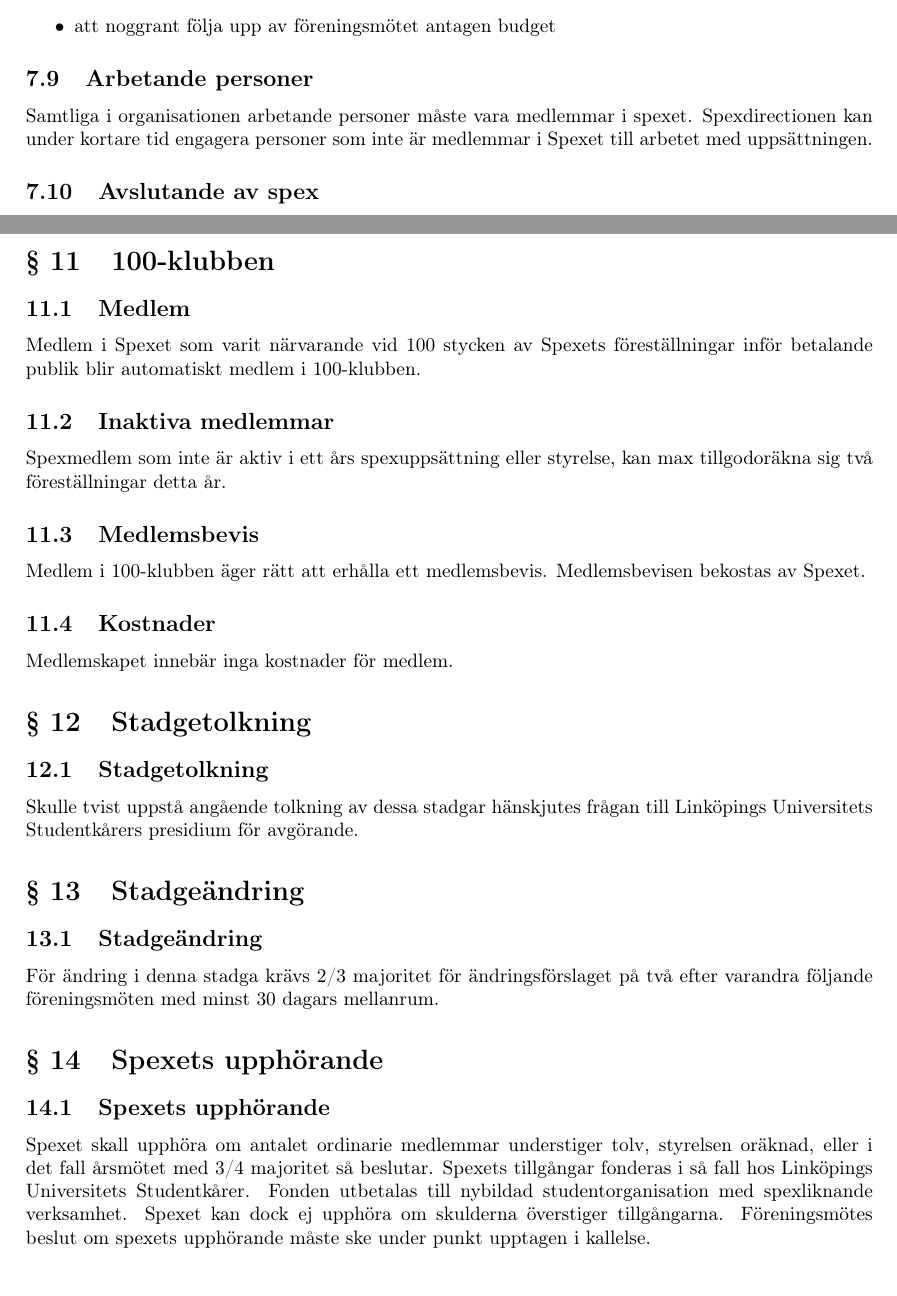
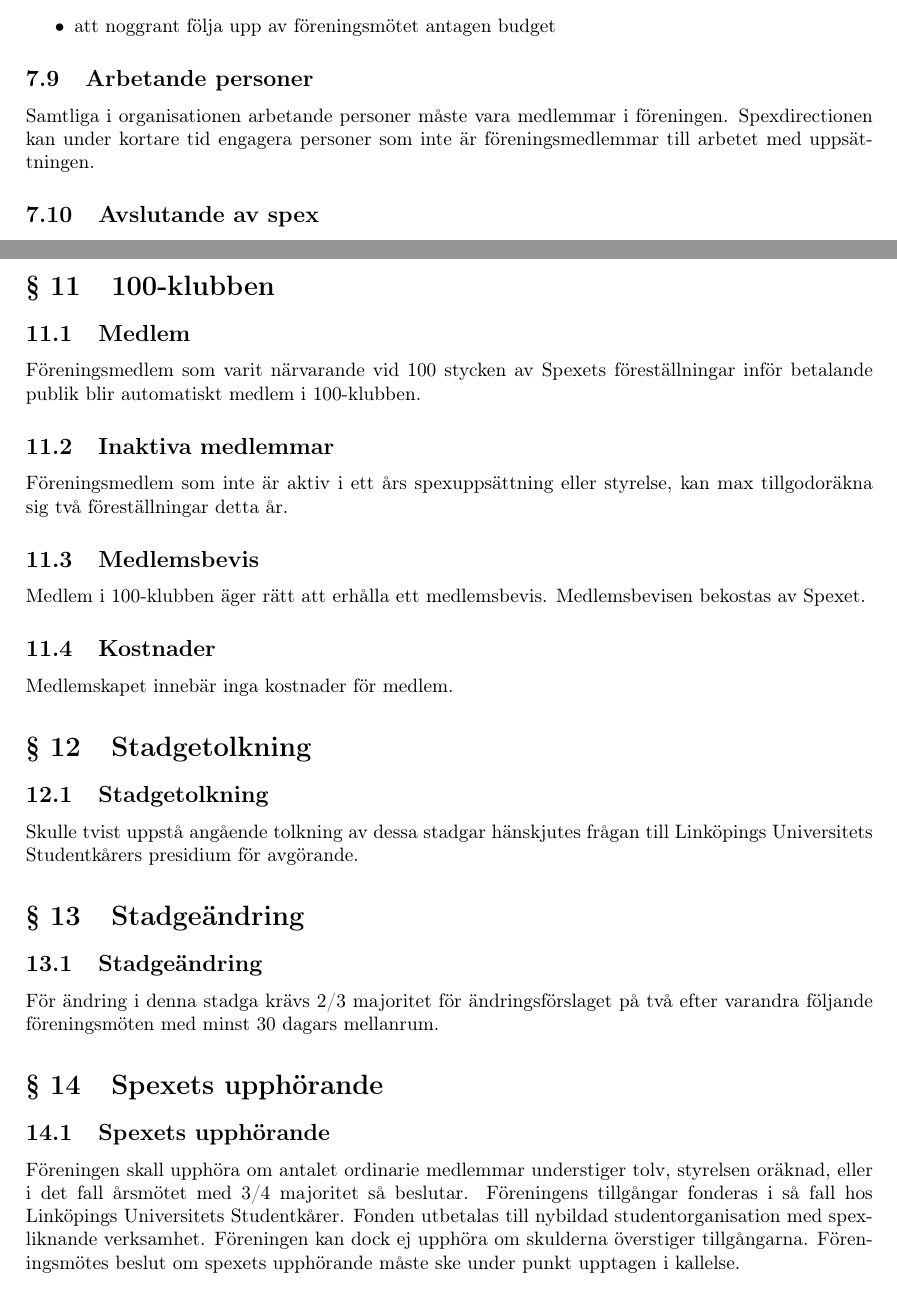
Before and after one commit to Snytbaggen/liss-stadgar, a LaTeX document (stadgar.tex): two parts of pages 7 and 9 of 9, joined at a grey line, cut so that both start at the same text. Compiled offline with pdfLaTeX.

Commit message:
Förtydliga vad "Spexet" är, samt se till att det används konsekvent
Förklarandet av förkortningen "Spexet" är flyttad till det första
nämnandet av "Linköpings StudentSpex", och de tillfällen där Spexet skrevs
med litet "s" men det var föreningen som menades har ändrats till rätt
stavning.

Vid ett par tillfällen kändes det mer rimligt att använda "föreningen"
istället för "Spexet".

Jag lade även till ett förtydligande att "Spexet" innebär "föreningen
Linköpings StudentSpex", så det inte finns något utrymme för feltolkning.

Dock så benämns även den aktuella uppsättningen som "spexet" vid ett antal
tillfällen vilket är förvirrande, och kommer bytas namn på senare.

```diff
--- a/stadgar.tex
+++ b/stadgar.tex
@@ -295,7 +295,7 @@ Ekonomichefen åligger:
 \end{itemize}
 
 \subsection{Arbetande personer}
-Samtliga i organisationen arbetande personer måste vara medlemmar i spexet. Spexdirectionen kan under kortare tid engagera personer som inte är medlemmar i Spexet till arbetet med uppsättningen.
+Samtliga i organisationen arbetande personer måste vara medlemmar i föreningen. Spexdirectionen kan under kortare tid engagera personer som inte är föreningsmedlemmar till arbetet med uppsättningen.
 
 \subsection{Avslutande av spex}
 Då spexdirectionens uppsättning anses nedlagd ska verksamheten snarast revideras. Spexdirectionen befrias av föreningsmötet från sina uppgifter då dennas spexrevision är godkänd.\newline
@@ -363,10 +363,10 @@ Avgår någon av föreningsmötet vald funktionär under verksamhetsperioden ska
 \label{section:100-klubben}
 
 \subsection{Medlem}
-Medlem i Spexet som varit närvarande vid 100 stycken av Spexets föreställningar inför betalande publik blir automatiskt medlem i 100-klubben.
+Föreningsmedlem som varit närvarande vid 100 stycken av Spexets föreställningar inför betalande publik blir automatiskt medlem i 100-klubben.
 
 \subsection{Inaktiva medlemmar}
-Spexmedlem som inte är aktiv i ett års spexuppsättning eller styrelse, kan max tillgodoräkna sig två föreställningar detta år.
+Föreningsmedlem som inte är aktiv i ett års spexuppsättning eller styrelse, kan max tillgodoräkna sig två föreställningar detta år.
 
 \subsection{Medlemsbevis}
 Medlem i 100-klubben äger rätt att erhålla ett medlemsbevis. Medlemsbevisen bekostas av Spexet.
@@ -384,7 +384,7 @@ För ändring i denna stadga krävs 2/3 majoritet för ändringsförslaget på t
 
 \section{Spexets upphörande}
 \subsection{Spexets upphörande}
-Spexet skall upphöra om antalet ordinarie medlemmar understiger tolv, styrelsen oräknad, eller i det fall årsmötet med 3/4 majoritet så beslutar. Spexets tillgångar fonderas i så fall hos Linköpings Universitets Studentkårer. Fonden utbetalas till nybildad studentorganisation med spexliknande verksamhet. Spexet kan dock ej upphöra om skulderna överstiger tillgångarna. Föreningsmötes beslut om spexets upphörande måste ske under punkt upptagen i kallelse.
+Föreningen skall upphöra om antalet ordinarie medlemmar understiger tolv, styrelsen oräknad, eller i det fall årsmötet med 3/4 majoritet så beslutar. Föreningens tillgångar fonderas i så fall hos Linköpings Universitets Studentkårer. Fonden utbetalas till nybildad studentorganisation med spexliknande verksamhet. Föreningen kan dock ej upphöra om skulderna överstiger tillgångarna. Föreningsmötes beslut om spexets upphörande måste ske under punkt upptagen i kallelse.
 
 \setcounter{section}{16}
 \section{ }
```
Also changed, not shown: stadgar.tex (12 more changed lines).
